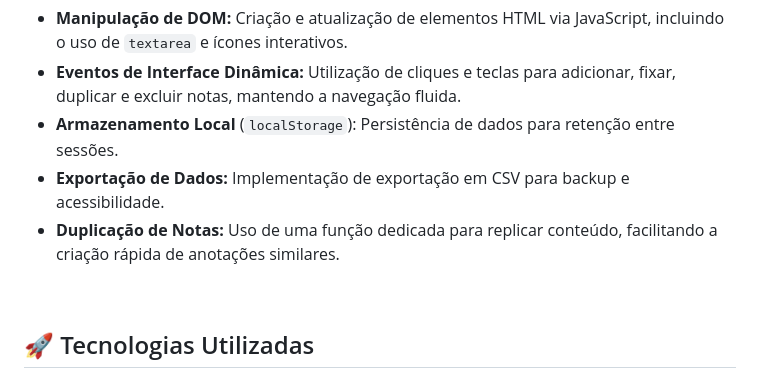
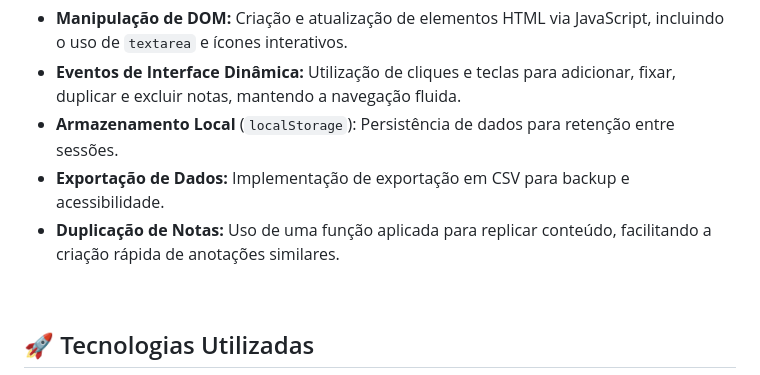
Before and after one commit to domfabio/Dev-Notes, a Markdown page: README.md, the part around the change. Rendered like a GitHub page.

Commit message:
Ajustes no Html, Img e Readme

```diff
--- a/README.md
+++ b/README.md
@@ -36,7 +36,7 @@
   <li><strong>Eventos de Interface Dinâmica:</strong> Utilização de cliques e teclas para adicionar, fixar, duplicar e excluir notas, mantendo a navegação fluida.</li>
   <li><strong>Armazenamento Local</strong>  (<code>localStorage</code>): Persistência de dados para retenção entre sessões.</li>
   <li><strong>Exportação de Dados:</strong> Implementação de exportação em CSV para backup e acessibilidade.</li>
-  <li><strong>Duplicação de Notas:</strong> Uso de uma função dedicada para replicar conteúdo, facilitando a criação rápida de anotações similares.</li>
+  <li><strong>Duplicação de Notas:</strong> Uso de uma função aplicada para replicar conteúdo, facilitando a criação rápida de anotações similares.</li>
 </ul>
 
 
```
Also changed, not shown: img/favicon.png (added), 1 other file.
